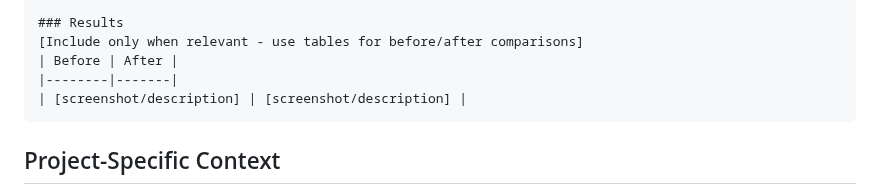
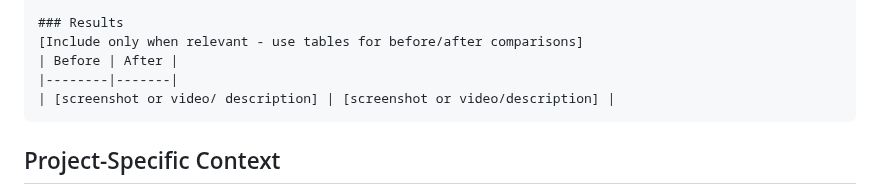
Before and after one commit to dst0/miofive-video-converter, a Markdown page: .github/agents/my-agent.agent.md, the part around the change. Rendered like a GitHub page.

Commit message:
Apply suggestion from @dst0

````diff
--- a/.github/agents/my-agent.agent.md
+++ b/.github/agents/my-agent.agent.md
@@ -66,7 +66,7 @@ When creating PRs, use this exact template:
 [Include only when relevant - use tables for before/after comparisons]
 | Before | After |
 |--------|-------|
-| [screenshot/description] | [screenshot/description] |
+| [screenshot or video/ description] | [screenshot or video/description] |
 ```
 
 ## Project-Specific Context
````
